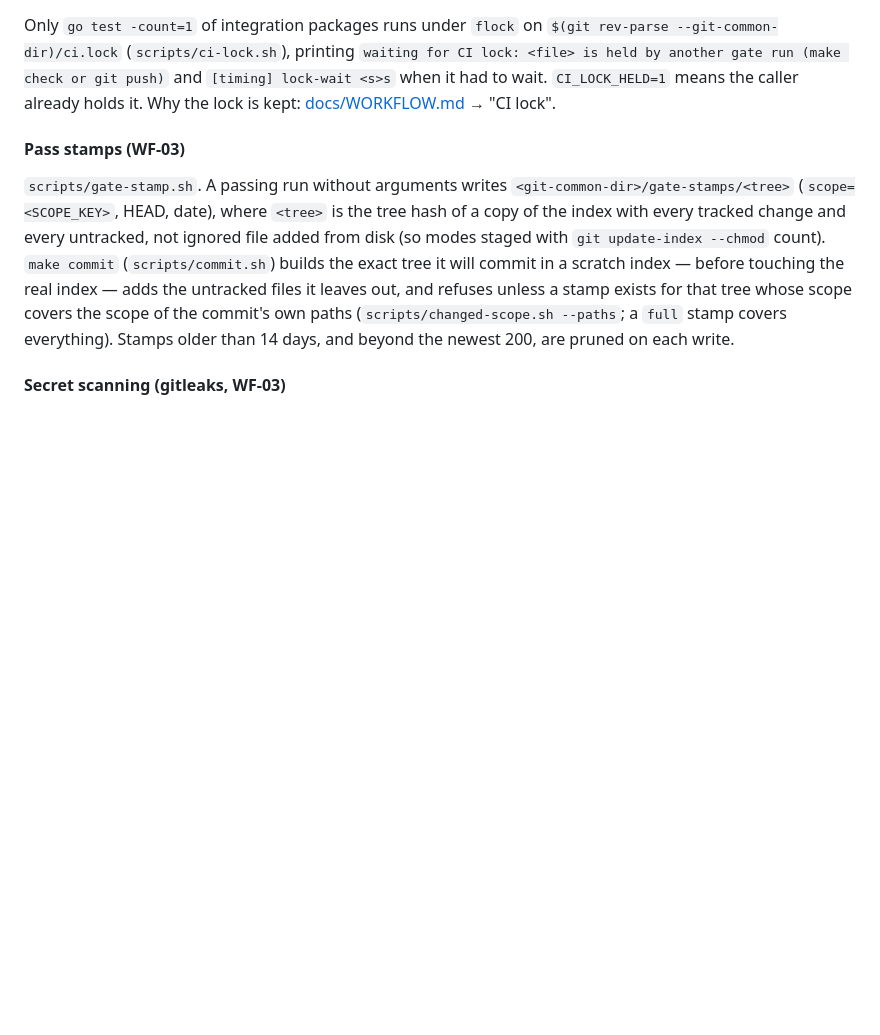
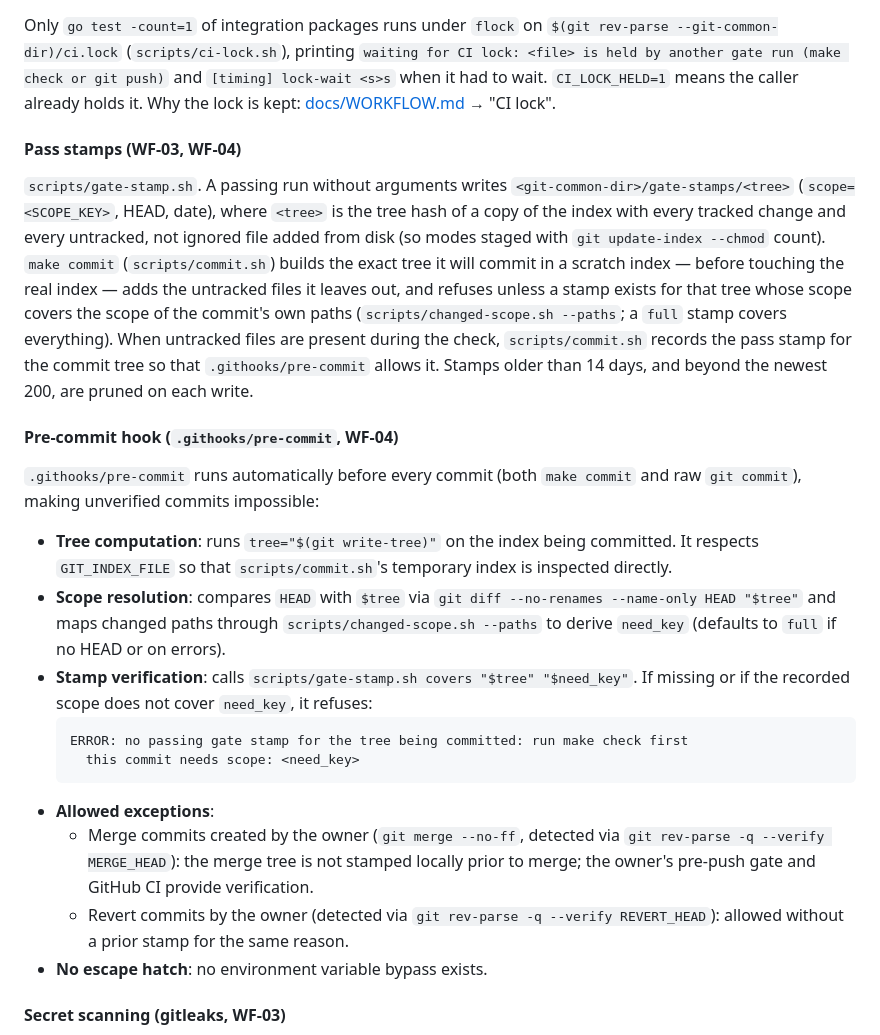
Before and after one commit to omarmaarouf18/saas-core, a Markdown page: docs/CI_CD_AND_HOOKS.md, the part around the change. Rendered like a GitHub page; blank space fills up the shorter version.

Commit message:
WF-04: update commit rules and workflow documentation (item 3)

````diff
--- a/docs/CI_CD_AND_HOOKS.md
+++ b/docs/CI_CD_AND_HOOKS.md
@@ -87,9 +87,24 @@ After a pass, a run without arguments writes the **pass stamp** (below), unless
 
 Only `go test -count=1` of integration packages runs under `flock` on `$(git rev-parse --git-common-dir)/ci.lock` (`scripts/ci-lock.sh`), printing `waiting for CI lock: <file> is held by another gate run (make check or git push)` and `[timing] lock-wait <s>s` when it had to wait. `CI_LOCK_HELD=1` means the caller already holds it. Why the lock is kept: [docs/WORKFLOW.md](WORKFLOW.md) → "CI lock".
 
-#### Pass stamps (WF-03)
+#### Pass stamps (WF-03, WF-04)
 
-`scripts/gate-stamp.sh`. A passing run without arguments writes `<git-common-dir>/gate-stamps/<tree>` (`scope=<SCOPE_KEY>`, HEAD, date), where `<tree>` is the tree hash of a copy of the index with every tracked change and every untracked, not ignored file added from disk (so modes staged with `git update-index --chmod` count). `make commit` (`scripts/commit.sh`) builds the exact tree it will commit in a scratch index — before touching the real index — adds the untracked files it leaves out, and refuses unless a stamp exists for that tree whose scope covers the scope of the commit's own paths (`scripts/changed-scope.sh --paths`; a `full` stamp covers everything). Stamps older than 14 days, and beyond the newest 200, are pruned on each write.
+`scripts/gate-stamp.sh`. A passing run without arguments writes `<git-common-dir>/gate-stamps/<tree>` (`scope=<SCOPE_KEY>`, HEAD, date), where `<tree>` is the tree hash of a copy of the index with every tracked change and every untracked, not ignored file added from disk (so modes staged with `git update-index --chmod` count). `make commit` (`scripts/commit.sh`) builds the exact tree it will commit in a scratch index — before touching the real index — adds the untracked files it leaves out, and refuses unless a stamp exists for that tree whose scope covers the scope of the commit's own paths (`scripts/changed-scope.sh --paths`; a `full` stamp covers everything). When untracked files are present during the check, `scripts/commit.sh` records the pass stamp for the commit tree so that `.githooks/pre-commit` allows it. Stamps older than 14 days, and beyond the newest 200, are pruned on each write.
+
+#### Pre-commit hook (`.githooks/pre-commit`, WF-04)
+
+`.githooks/pre-commit` runs automatically before every commit (both `make commit` and raw `git commit`), making unverified commits impossible:
+- **Tree computation**: runs `tree="$(git write-tree)"` on the index being committed. It respects `GIT_INDEX_FILE` so that `scripts/commit.sh`'s temporary index is inspected directly.
+- **Scope resolution**: compares `HEAD` with `$tree` via `git diff --no-renames --name-only HEAD "$tree"` and maps changed paths through `scripts/changed-scope.sh --paths` to derive `need_key` (defaults to `full` if no HEAD or on errors).
+- **Stamp verification**: calls `scripts/gate-stamp.sh covers "$tree" "$need_key"`. If missing or if the recorded scope does not cover `need_key`, it refuses:
+  ```text
+  ERROR: no passing gate stamp for the tree being committed: run make check first
+    this commit needs scope: <need_key>
+  ```
+- **Allowed exceptions**:
+  - Merge commits created by the owner (`git merge --no-ff`, detected via `git rev-parse -q --verify MERGE_HEAD`): the merge tree is not stamped locally prior to merge; the owner's pre-push gate and GitHub CI provide verification.
+  - Revert commits by the owner (detected via `git rev-parse -q --verify REVERT_HEAD`): allowed without a prior stamp for the same reason.
+- **No escape hatch**: no environment variable bypass exists.
 
 #### Secret scanning (gitleaks, WF-03)
 
````
Also changed, not shown: CLAUDE.md (+1 -7 lines), docs/WORKFLOW.md (+15 -5 lines).
